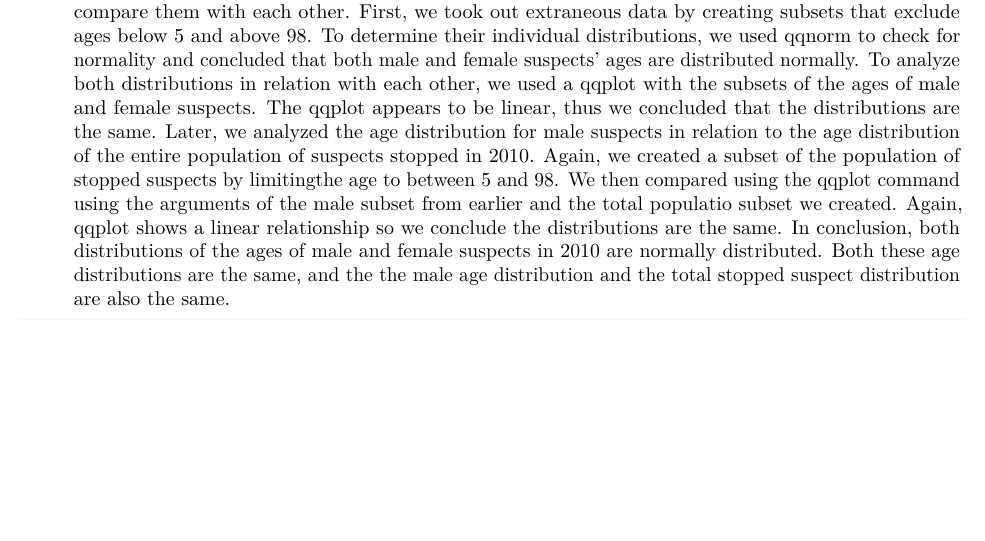
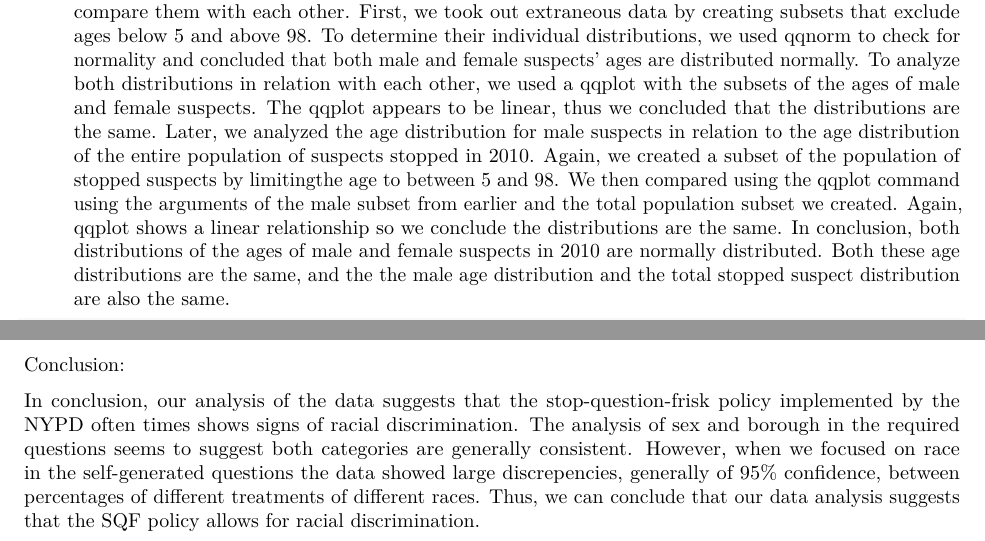
Before and after one commit to grenmester/MATH035-Final-Project, an R Markdown document (report.rmd): part of page 3 of 9 before the commit and two parts of pages 3 and 10 of 10 after it, the two joined at a grey line, cut so that both start at the same text, the shorter picture padded with empty space. Rendered offline with R 4.5, knitr and Pandoc, then LaTeX, with nearby package versions; some code elsewhere in the file could not run offline.

Commit message:
changed spelling of #3 required question and added conclusion

````diff
--- a/report.rmd
+++ b/report.rmd
@@ -97,7 +97,7 @@ summary(lm(formula=frisked ~ raceWhite,data=subset(sqf2010,city=='BROOKLYN')))
 summary(lm(formula=frisked ~ raceWhite,data=subset(sqf2010,city=='MANHATTAN')))
 ```
 
-3. We analyzed the distribution of the ages of male suspects and female suspects individually and then compare them with each other. First, we took out extraneous data by creating subsets that exclude ages below 5 and above 98. To determine their individual distributions, we used qqnorm to check for normality and concluded that both male and female suspects' ages are distributed normally. To analyze both distributions in relation with each other, we used a qqplot with the subsets of the ages of male and female suspects. The qqplot appears to be linear, thus we concluded that the distributions are the same. Later, we analyzed the age distribution for male suspects in relation to the age distribution of the entire population of suspects stopped in 2010. Again, we created a subset of the population of stopped suspects by limitingthe age to between 5 and 98. We then compared using the qqplot command using the arguments of the male subset from earlier and the total populatio subset we created. Again, qqplot shows a linear relationship so we conclude the distributions are the same. In conclusion, both distributions of the ages of male and female suspects in 2010 are normally distributed. Both these age distributions are the same, and the the male age distribution and the total stopped suspect distribution are also the same.
+3. We analyzed the distribution of the ages of male suspects and female suspects individually and then compare them with each other. First, we took out extraneous data by creating subsets that exclude ages below 5 and above 98. To determine their individual distributions, we used qqnorm to check for normality and concluded that both male and female suspects' ages are distributed normally. To analyze both distributions in relation with each other, we used a qqplot with the subsets of the ages of male and female suspects. The qqplot appears to be linear, thus we concluded that the distributions are the same. Later, we analyzed the age distribution for male suspects in relation to the age distribution of the entire population of suspects stopped in 2010. Again, we created a subset of the population of stopped suspects by limitingthe age to between 5 and 98. We then compared using the qqplot command using the arguments of the male subset from earlier and the total population subset we created. Again, qqplot shows a linear relationship so we conclude the distributions are the same. In conclusion, both distributions of the ages of male and female suspects in 2010 are normally distributed. Both these age distributions are the same, and the the male age distribution and the total stopped suspect distribution are also the same.
 
 ```{r}
 agesM = subset(sqf2010,sqf2010$age>5 & sqf2010$age<98 & sqf2010$sex=="M")
@@ -236,3 +236,7 @@ prop.test(344, 2514, alternative = c("two.sided", "less", "greater"), conf.level
 # the 95% confidence interval for this proportion is (.124, .151).
 # Based on the results from the two proportion tests above, since the confidence intervals do not overlap, statistically speaking, it is not justified for police to stop more whites than latinos.
 ```
+
+Conclusion:
+
+In conclusion, our analysis of the data suggests that the stop-question-frisk policy implemented by the NYPD often times shows signs of racial discrimination. The analysis of sex and borough in the required questions seems to suggest both categories are generally consistent. However, when we focused on race in the self-generated questions the data showed large discrepencies, generally of 95% confidence, between percentages of different treatments of different races. Thus, we can conclude that our data analysis suggests that the SQF policy allows for racial discrimination.
````
